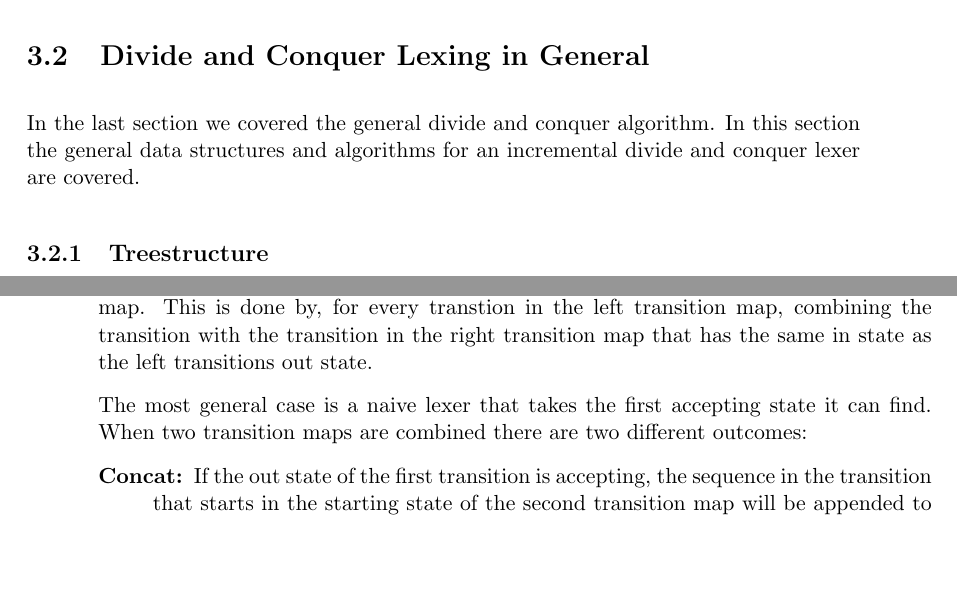
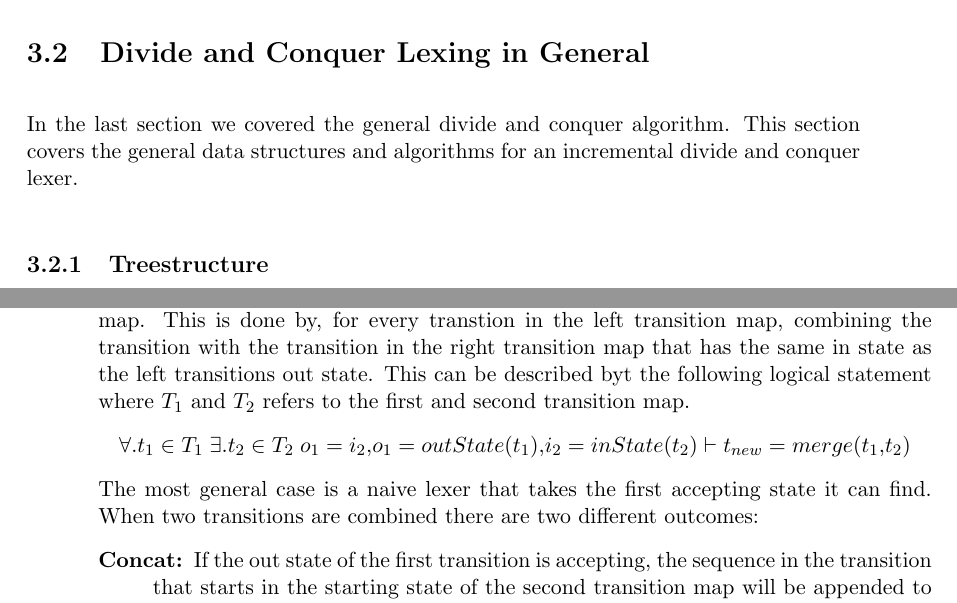
Before and after one commit to KoffKoff/LexGen, a LaTeX thesis (Report/main.tex, which reads Report/include/divideandconquerlexer.tex): two parts of pages 23 and 24 of 46, joined at a grey line, cut so that both start at the same text, the shorter picture padded with empty space. The pictures show the PDF file Report/main.pdf that the author committed with the source.

Commit message:
small changes

```diff
--- a/Report/include/divideandconquerlexer.tex
+++ b/Report/include/divideandconquerlexer.tex
@@ -138,9 +133,9 @@ $T(n) = \Theta(n^{log_2 2} \cdot log n) = \Theta(n \cdot log n)$
 \end{center}
 
 \section{Divide and Conquer Lexing in General}
-In the last section we covered the general divide and conquer algorithm. In this
-section the general data structures and algorithms for an incremental divide and
-conquer lexer are covered.
+In the last section we covered the general divide and conquer algorithm. This
+section covers the general data structures and algorithms for an incremental
+divide and conquer lexer.
 
 \subsection{Treestructure} % work in progress.
 The incremental divide and conquer lexer should use a structuer where the
@@ -193,10 +188,14 @@ transition will result in a lexical error. For reasons being covered in
 The conquer step of the algorithm is to combine two transition maps in to one
 transition map. This is done by, for every transtion in the left transition map, combining
 the transition with the transition in the right transition map that has the same in state as the
-left transitions out state.
+left transitions out state. This can be described byt the following logical statement where $T_1$ and $T_2$ refers to the first and second transition map.
+\begin{center}
+$\forall.t_1\in T_1\;\exists.t_2\in T_2\;o_1=i_2,o_1=outState(t_1),i_2=inState(t_2)
+\vdash t_{new}=merge(t_1,t_2)$
+\end{center}
 
 The most general case is a naive lexer that takes the first accepting state it
-can find. When two transition maps are combined there are two different outcomes:
+can find. When two transitions are combined there are two different outcomes:
 \begin{description}
   \item[Concat:]If the out state of the first transition is accepting, the
     sequence in the transition that starts in the starting state of the second
```
Also changed, not shown: Report/main.pdf, Report/include/divideandconquerlexer.tex (21 more changed lines).
